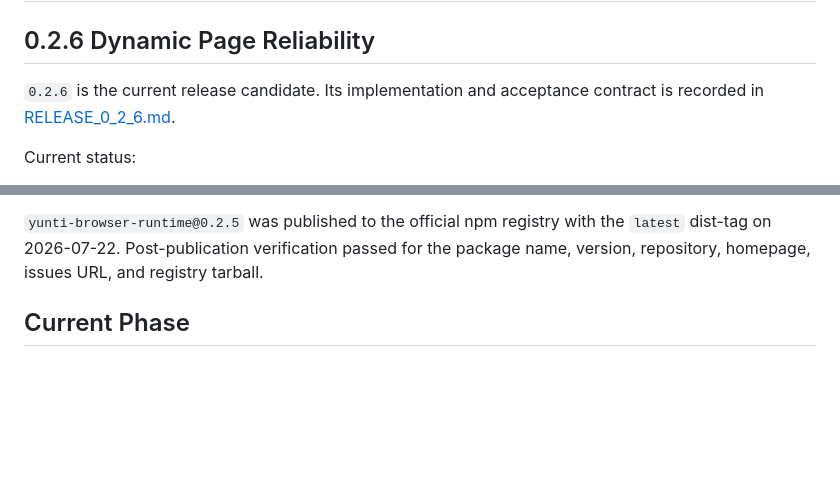
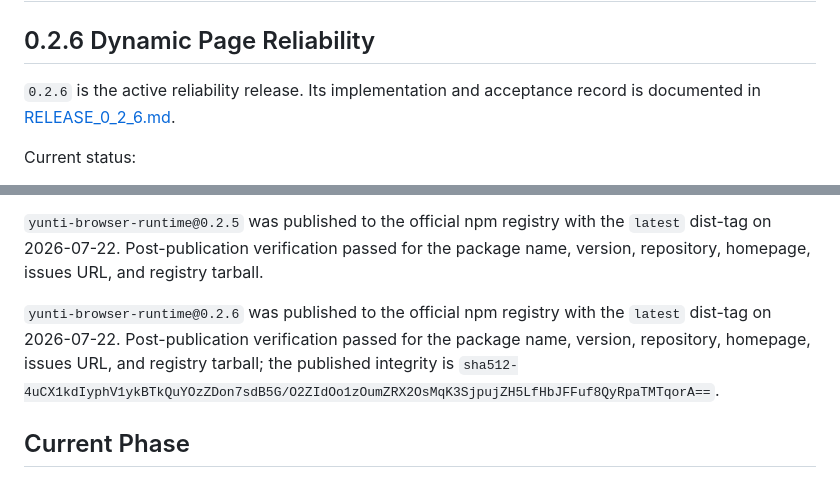
Before and after one commit to dingguangyi0/yunti-browser-runtime, a Markdown page: docs/PROJECT_STATUS.md, 2 parts joined by grey strips. Drawn GitHub-style; blank space fills up the shorter version.

Commit message:
docs: record 0.2.6 npm release

```diff
--- a/docs/PROJECT_STATUS.md
+++ b/docs/PROJECT_STATUS.md
@@ -2,8 +2,8 @@
 
 ## 0.2.6 Dynamic Page Reliability
 
-`0.2.6` is the current release candidate. Its implementation and acceptance
-contract is recorded in [RELEASE_0_2_6.md](RELEASE_0_2_6.md).
+`0.2.6` is the active reliability release. Its implementation and acceptance
+record is documented in [RELEASE_0_2_6.md](RELEASE_0_2_6.md).
 
 Current status:
 
@@ -46,6 +46,12 @@ Current status:
 the `latest` dist-tag on 2026-07-22. Post-publication verification passed for
 the package name, version, repository, homepage, issues URL, and registry
 tarball.
+
+`yunti-browser-runtime@0.2.6` was published to the official npm registry with
+the `latest` dist-tag on 2026-07-22. Post-publication verification passed for
+the package name, version, repository, homepage, issues URL, and registry
+tarball; the published integrity is
+`sha512-4uCX1kdIyphV1ykBTkQuYOzZDon7sdB5G/O2ZIdOo1zOumZRX2OsMqK3SjpujZH5LfHbJFFuf8QyRpaTMTqorA==`.
 
 ## Current Phase
 
```
Also changed, not shown: docs/EXECUTION_PLAN.md (+3 -2 lines), docs/RELEASE_0_2_6.md (+5 -2 lines).
